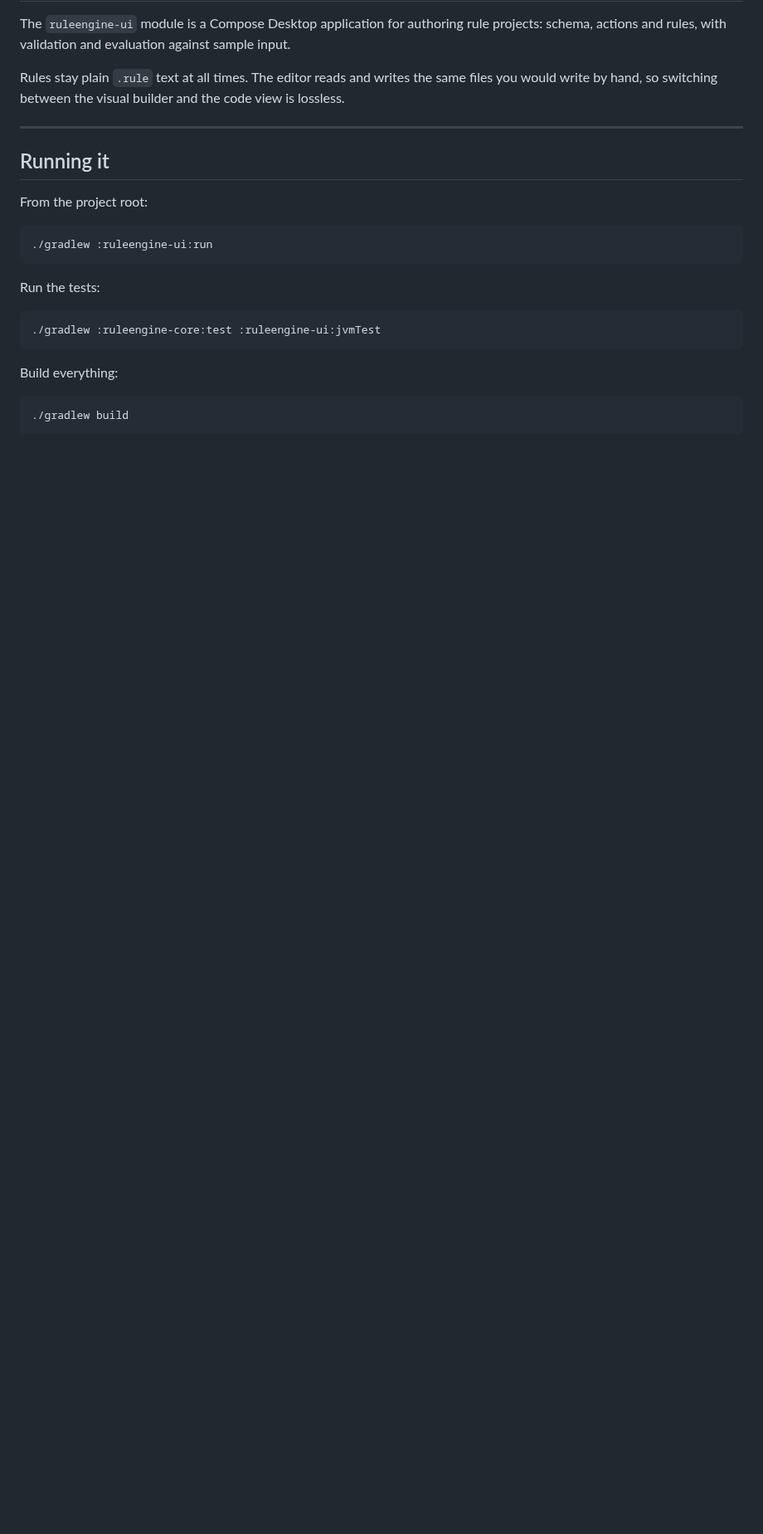
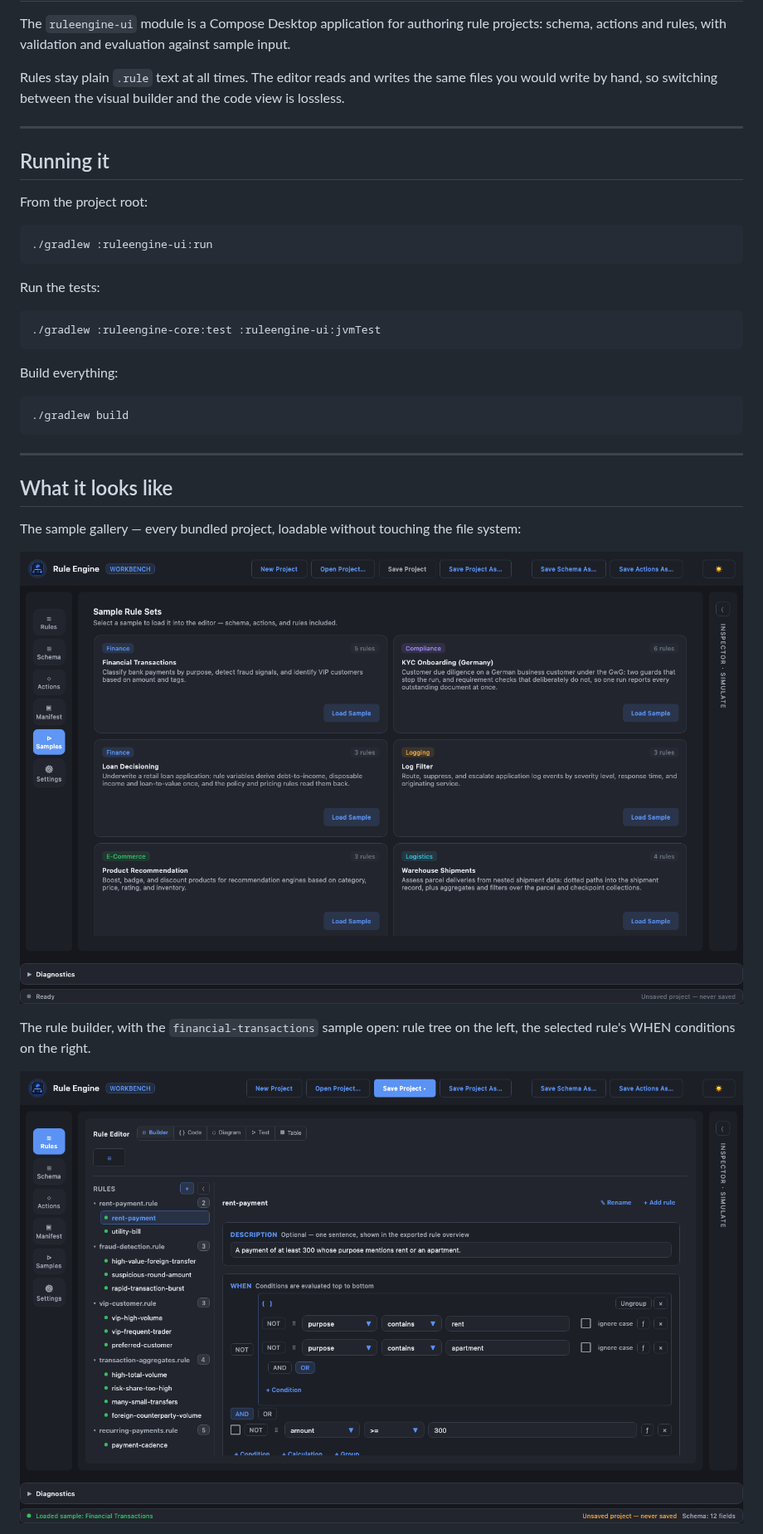
Before and after one commit to Ragin-LundF/rule-engine, a Markdown page: README_UI.md, the part around one of its changes. Shown at 83% size. Rendered like a GitHub page; pictures changed too: docs/assets/ui/rule-builder.png (added), docs/assets/ui/sample-gallery.png (added); blank space fills up the shorter version.

````diff
--- a/README_UI.md
+++ b/README_UI.md
@@ -26,3 +26,18 @@ Build everything:
 
 ```bash
 ./gradlew build
+```
+
+---
+
+## What it looks like
+
+The sample gallery — every bundled project, loadable without touching the file system:
+
+![Sample gallery](docs/assets/ui/sample-gallery.png)
+
+The rule builder, with the `financial-transactions` sample open: rule tree on the left, the selected
+rule's WHEN conditions on the right.
+
+![Rule builder](docs/assets/ui/rule-builder.png)
+
````
Also changed, not shown: other parts of README_UI.md (+17 -0 lines), docs/assets/ui/code-view-light.png (added), docs/assets/ui/code-view.png (added), docs/assets/ui/diagram-manifest-run.png (added), docs/assets/ui/diagram-rule-trees.png (added).
